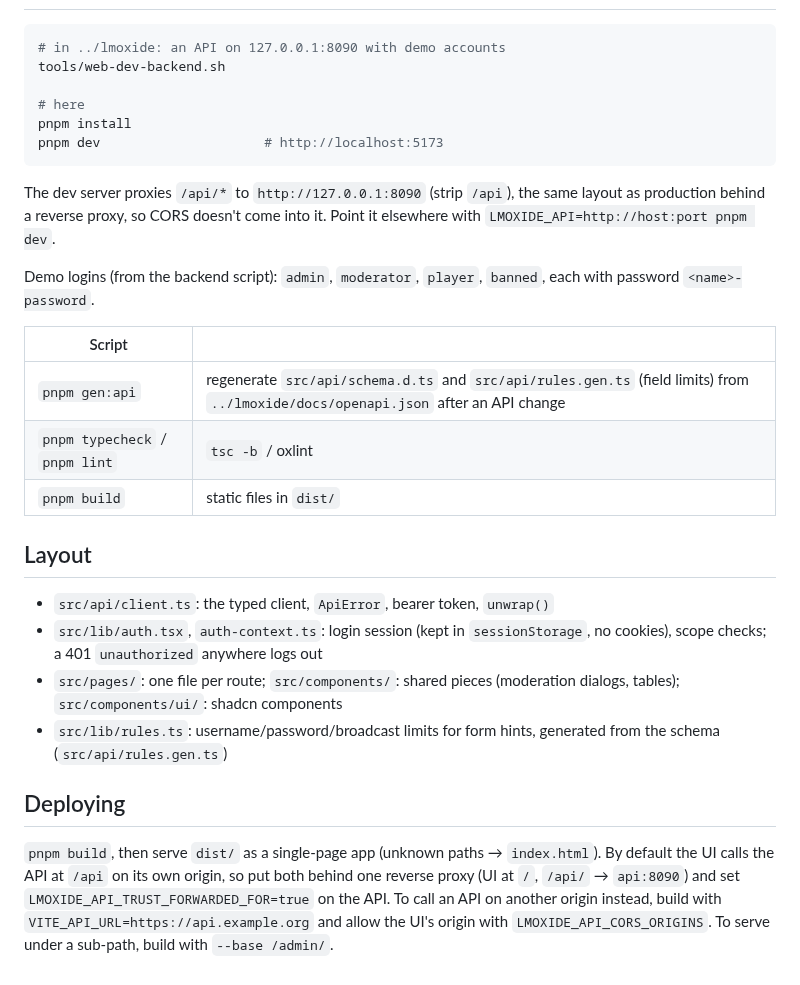
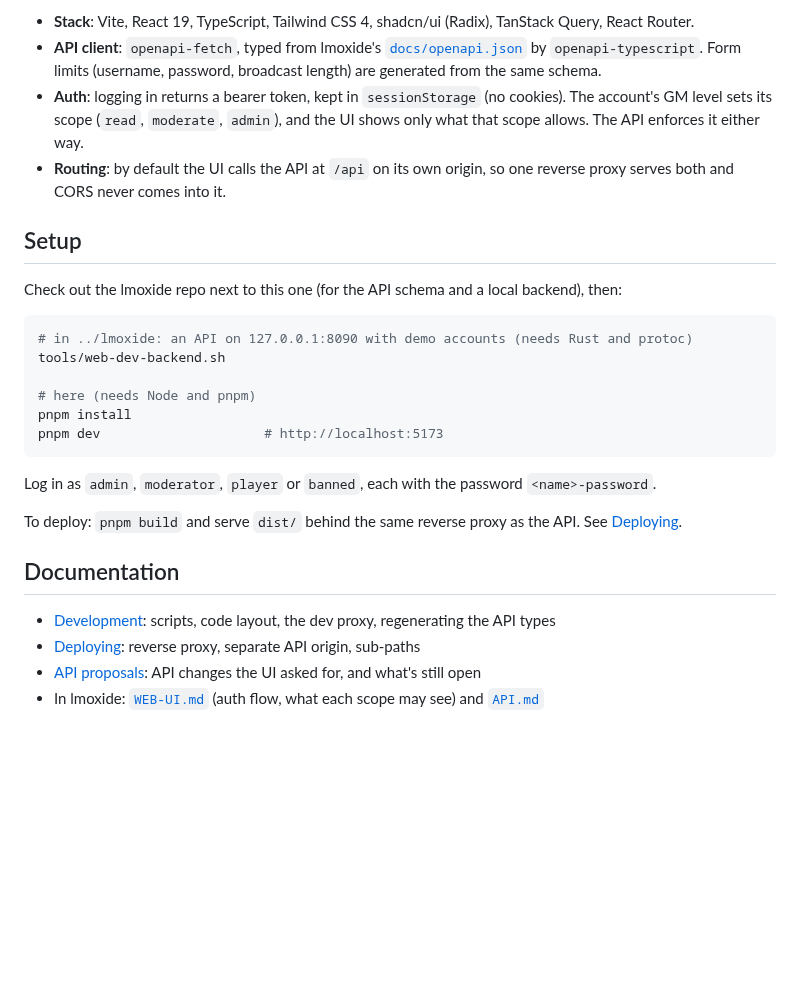
Before and after one commit to LMOxide/lmoxide-webui, a Markdown page: README.md, the part around one of its changes. Drawn GitHub-style; blank space fills up the shorter version.

````diff
--- a/README.md
+++ b/README.md
@@ -15,40 +34,38 @@ React Router, `openapi-fetch` with types generated by `openapi-typescript`.
+- **Stack**: Vite, React 19, TypeScript, Tailwind CSS 4, shadcn/ui (Radix), TanStack Query,
+  React Router.
+- **API client**: `openapi-fetch`, typed from lmoxide's
+  [`docs/openapi.json`](https://github.com/LMOxide/lmoxide/blob/main/docs/openapi.json) by
+  `openapi-typescript`. Form limits (username, password, broadcast length) are generated from
+  the same schema.
+- **Auth**: logging in returns a bearer token, kept in `sessionStorage` (no cookies). The
+  account's GM level sets its scope (`read`, `moderate`, `admin`), and the UI shows only what
+  that scope allows. The API enforces it either way.
+- **Routing**: by default the UI calls the API at `/api` on its own origin, so one reverse proxy
+  serves both and CORS never comes into it.
+
+## Setup
+
+Check out the lmoxide repo next to this one (for the API schema and a local backend), then:
 
 ```sh
-# in ../lmoxide: an API on 127.0.0.1:8090 with demo accounts
+# in ../lmoxide: an API on 127.0.0.1:8090 with demo accounts (needs Rust and protoc)
 tools/web-dev-backend.sh
 
-# here
+# here (needs Node and pnpm)
 pnpm install
 pnpm dev                     # http://localhost:5173
 ```
 
-The dev server proxies `/api/*` to `http://127.0.0.1:8090` (strip `/api`), the same layout as
-production behind a reverse proxy, so CORS doesn't come into it. Point it elsewhere with
-`LMOXIDE_API=http://host:port pnpm dev`.
+Log in as `admin`, `moderator`, `player` or `banned`, each with the password `<name>-password`.
 
-Demo logins (from the backend script): `admin`, `moderator`, `player`, `banned`, each with
-password `<name>-password`.
+To deploy: `pnpm build` and serve `dist/` behind the same reverse proxy as the API. See
+[Deploying](docs/DEPLOYING.md).
 
-| Script | |
-|---|---|
-| `pnpm gen:api` | regenerate `src/api/schema.d.ts` and `src/api/rules.gen.ts` (field limits) from `../lmoxide/docs/openapi.json` after an API change |
-| `pnpm typecheck` / `pnpm lint` | `tsc -b` / oxlint |
-| `pnpm build` | static files in `dist/` |
+## Documentation
 
-## Layout
-
-- `src/api/client.ts`: the typed client, `ApiError`, bearer token, `unwrap()`
-- `src/lib/auth.tsx`, `auth-context.ts`: login session (kept in `sessionStorage`, no cookies),
-  scope checks; a 401 `unauthorized` anywhere logs out
-- `src/pages/`: one file per route; `src/components/`: shared pieces (moderation dialogs,
-  tables); `src/components/ui/`: shadcn components
-- `src/lib/rules.ts`: username/password/broadcast limits for form hints, generated from the schema (`src/api/rules.gen.ts`)
-
-## Deploying
-
-`pnpm build`, then serve `dist/` as a single-page app (unknown paths → `index.html`). By
-default the UI calls the API at `/api` on its own origin, so put both behind one reverse
-proxy (UI at `/`, `/api/` → `api:8090`) and set `LMOXIDE_API_TRUST_FORWARDED_FOR=true` on the
-API. To call an API on another origin instead, build with `VITE_API_URL=https://api.example.org`
-and allow the UI's origin with `LMOXIDE_API_CORS_ORIGINS`. To serve under a sub-path, build with
-`--base /admin/`.
+- [Development](docs/DEVELOPMENT.md): scripts, code layout, the dev proxy, regenerating the API types
+- [Deploying](docs/DEPLOYING.md): reverse proxy, separate API origin, sub-paths
+- [API proposals](docs/API-PROPOSALS.md): API changes the UI asked for, and what's still open
+- In lmoxide: [`WEB-UI.md`](https://github.com/LMOxide/lmoxide/blob/main/docs/WEB-UI.md)
+  (auth flow, what each scope may see) and
+  [`API.md`](https://github.com/LMOxide/lmoxide/blob/main/docs/API.md)
````
Also changed, not shown: other parts of README.md (+28 -9 lines), docs/DEPLOYING.md (added, +82 -0 lines), docs/DEVELOPMENT.md (added, +71 -0 lines), docs/screenshots/account.png (added), docs/screenshots/accounts.png (added), docs/screenshots/audit.png (added), docs/screenshots/character.png (added).
